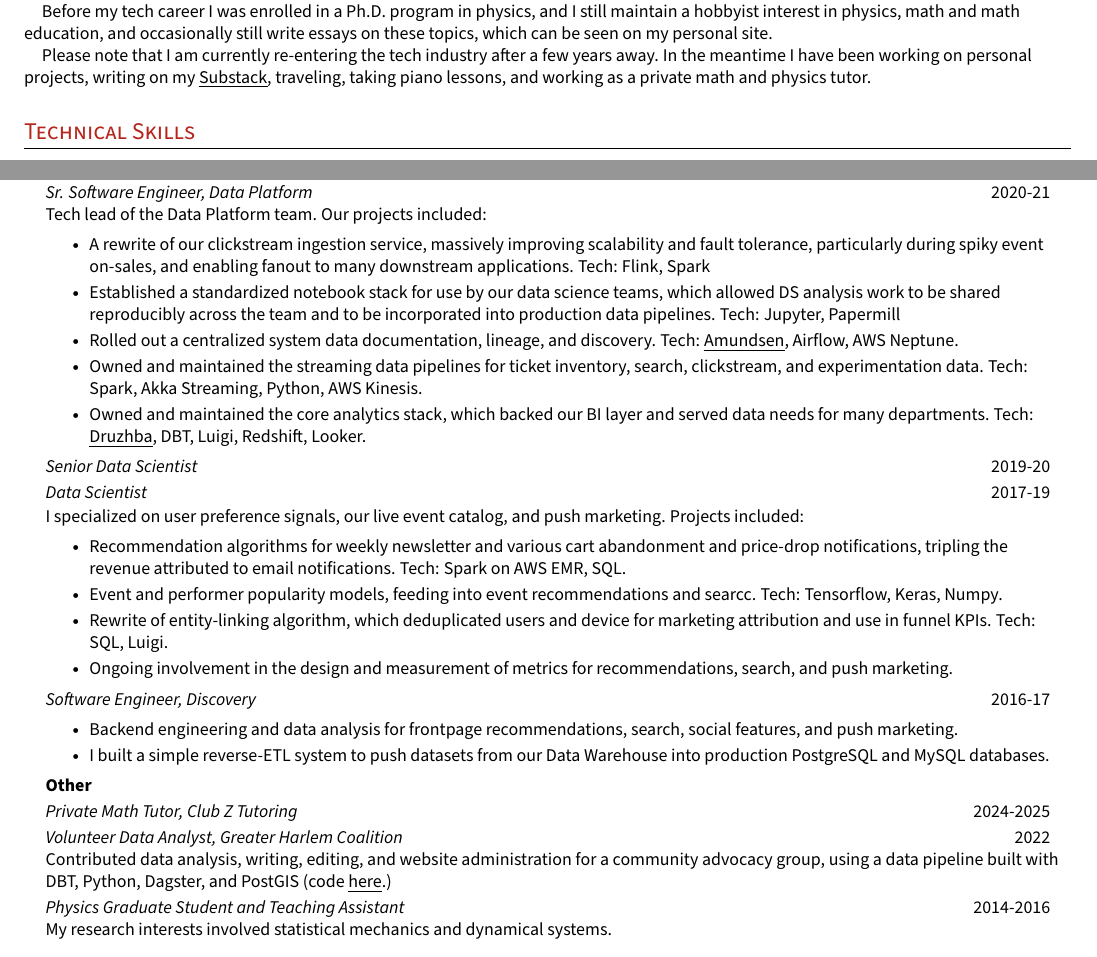
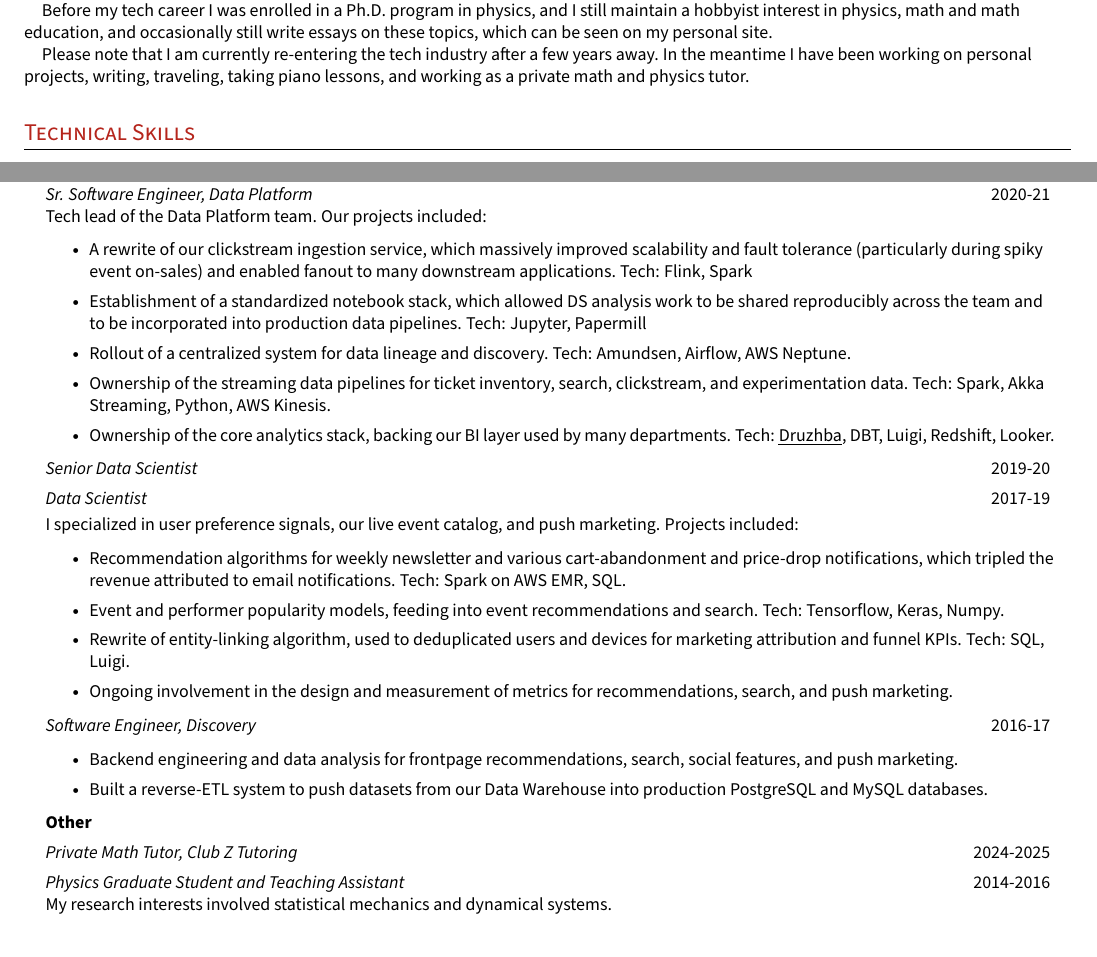
Before and after one commit to skritch/resume, a LaTeX CV (sam-kritchevsky-resume.tex): two parts of the page, joined at a grey line, cut so that both start at the same text. Compiled offline with pdfLaTeX.

Commit message:
revisions

```diff
--- a/sam-kritchevsky-resume.tex
+++ b/sam-kritchevsky-resume.tex
@@ -195,7 +195,7 @@
 
   Before my tech career I was enrolled in a Ph.D. program in physics, and I still maintain a hobbyist interest in physics, math and math education, and occasionally still write essays on these topics, which can be seen on my personal site.
 
-  Please note that I am currently re-entering the tech industry after a few years away. In the meantime I have been working on personal projects, writing on my \href{http://sketchingtowards.substack.com/}{\uline{Substack}}, traveling, taking piano lessons, and working as a private math and physics tutor.
+  Please note that I am currently re-entering the tech industry after a few years away. In the meantime I have been working on personal projects, writing, traveling, taking piano lessons, and working as a private math and physics tutor.
 }
 %--------------------------------------------
 
@@ -222,34 +222,32 @@
   {Sr. Software Engineer, Data Platform}{2020-21}
   Tech lead of the Data Platform team. Our projects included:
   \resumeItemListStart{}
-    \resumeItem{A rewrite of our clickstream ingestion service, massively improving scalability and fault tolerance, particularly during spiky event on-sales, and enabling fanout to many downstream applications. Tech: Flink, Spark}
-    \resumeItem{Established a standardized notebook stack for use by our data science teams, which allowed DS analysis work to be shared reproducibly across the team and to be incorporated into production data pipelines. Tech: Jupyter, Papermill}
-    \resumeItem{Rolled out a centralized system data documentation, lineage, and discovery. Tech: \href{https://github.com/amundsen-io/amundsen}{\uline{Amundsen}}, Airflow, AWS Neptune.}
-    \resumeItem{Owned and maintained the streaming data pipelines for ticket inventory, search, clickstream, and experimentation data. Tech: Spark, Akka Streaming, Python, AWS Kinesis.}
-    \resumeItem{Owned and maintained the core analytics stack, which backed our BI layer and served data needs for many departments. Tech: \href{https://github.com/seatgeek/druzhba}{\uline{Druzhba}}, DBT, Luigi, Redshift, Looker.}
+    \resumeItem{A rewrite of our clickstream ingestion service, which massively improved scalability and fault tolerance (particularly during spiky event on-sales) and enabled fanout to many downstream applications. Tech: Flink, Spark}
+    \resumeItem{Establishment of a standardized notebook stack, which allowed DS analysis work to be shared reproducibly across the team and to be incorporated into production data pipelines. Tech: Jupyter, Papermill}
+    \resumeItem{Rollout of a centralized system for data lineage and discovery. Tech: Amundsen, Airflow, AWS Neptune.}
+    \resumeItem{Ownership of the streaming data pipelines for ticket inventory, search, clickstream, and experimentation data. Tech: Spark, Akka Streaming, Python, AWS Kinesis.}
+    \resumeItem{Ownership of the core analytics stack, backing our BI layer used by many departments. Tech: \href{https://github.com/seatgeek/druzhba}{\uline{Druzhba}}, DBT, Luigi, Redshift, Looker.}
   \resumeItemListEnd{}
 
   \resumeQuadHeadingChild{Senior Data Scientist}{2019-20}
   \resumeQuadHeadingChild{Data Scientist}{2017-19}
 
-  I specialized on user preference signals, our live event catalog, and push marketing. Projects included:
+  I specialized in user preference signals, our live event catalog, and push marketing. Projects included:
   \resumeItemListStart{}
-  \resumeItem{Recommendation algorithms for weekly newsletter and various cart abandonment and price-drop notifications, tripling the revenue attributed to email notifications. Tech: Spark on AWS EMR, SQL.}
-  \resumeItem{Event and performer popularity models, feeding into event recommendations and searcc. Tech: Tensorflow, Keras, Numpy.}
-  \resumeItem{Rewrite of entity-linking algorithm, which deduplicated users and device for marketing attribution and use in funnel KPIs. Tech: SQL, Luigi.}
+  \resumeItem{Recommendation algorithms for weekly newsletter and various cart-abandonment and price-drop notifications, which tripled the revenue attributed to email notifications. Tech: Spark on AWS EMR, SQL.}
+  \resumeItem{Event and performer popularity models, feeding into event recommendations and search. Tech: Tensorflow, Keras, Numpy.}
+  \resumeItem{Rewrite of entity-linking algorithm, used to deduplicated users and devices for marketing attribution and funnel KPIs. Tech: SQL, Luigi.}
   \resumeItem{Ongoing involvement in the design and measurement of metrics for recommendations, search, and push marketing.}
   \resumeItemListEnd{}
 
   \resumeQuadHeadingChild{Software Engineer, Discovery}{2016-17}
   \resumeItemListStart{}
   \resumeItem{Backend engineering and data analysis for frontpage recommendations, search, social features, and push marketing.}
-  \resumeItem{I built a simple reverse-ETL system to push datasets from our Data Warehouse into production PostgreSQL and MySQL databases.}
+  \resumeItem{Built a reverse-ETL system to push datasets from our Data Warehouse into production PostgreSQL and MySQL databases.}
   \resumeItemListEnd{}
 
   \resumeSingleHeading{Other}
   \resumeQuadHeadingChild{Private Math Tutor, Club Z Tutoring}{2024-2025}
-  \resumeQuadHeadingChild{Volunteer Data Analyst, Greater Harlem Coalition}{2022}
-  Contributed data analysis, writing, editing, and website administration for a community advocacy group, using a data pipeline built with DBT, Python, Dagster, and PostGIS (code \href{https://github.com/skritch/ghc-analysis}{\uline{here}}.)
   \resumeQuadHeadingChild{Physics Graduate Student and Teaching Assistant}{2014-2016}
   My research interests involved statistical mechanics and dynamical systems.
 \resumeHeadingListEnd{}
```
Also changed, not shown: sam-kritchevsky-resume.pdf.
